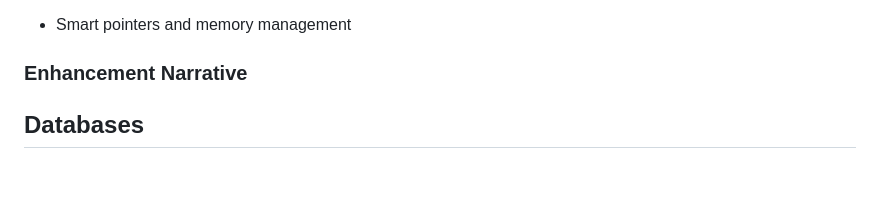
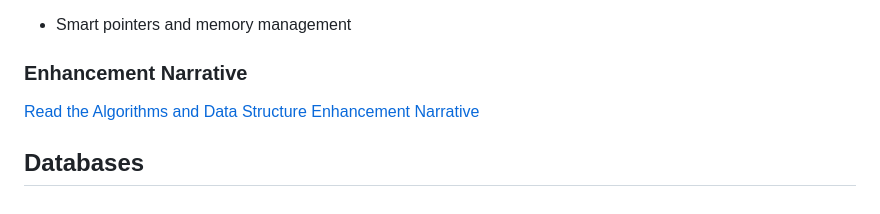
Before and after one commit to fentonN96/fentonN96.github.io, a Markdown page: index.md, the part around the change. Drawn GitHub-style; blank space fills up the shorter version.

Commit message:
Add link to Algorithms and Data Structure narrative

```diff
--- a/index.md
+++ b/index.md
@@ -119,5 +119,6 @@ I also got more experience with memory management by replacing the raw pointer w
 - Smart pointers and memory management
 
 ### Enhancement Narrative
+[Read the Algorithms and Data Structure Enhancement Narrative](algorithms-narrative.md)
 
 ## Databases
```
